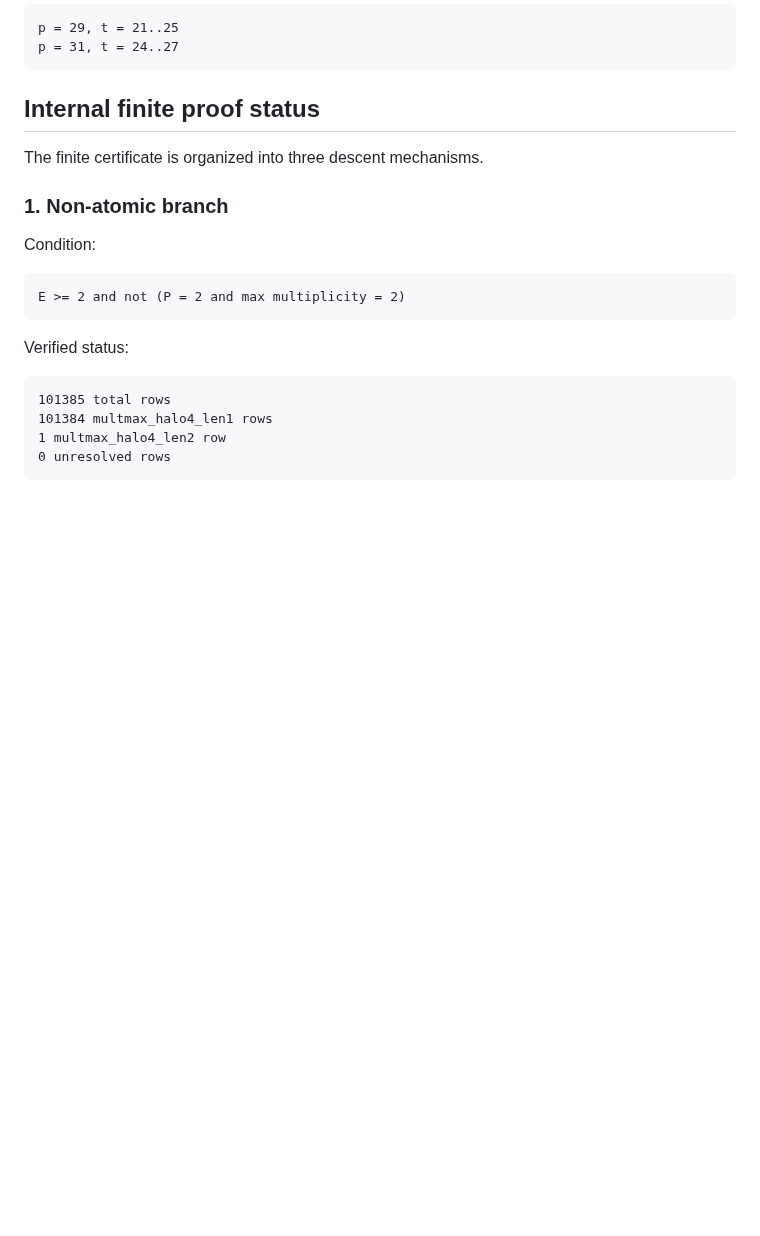
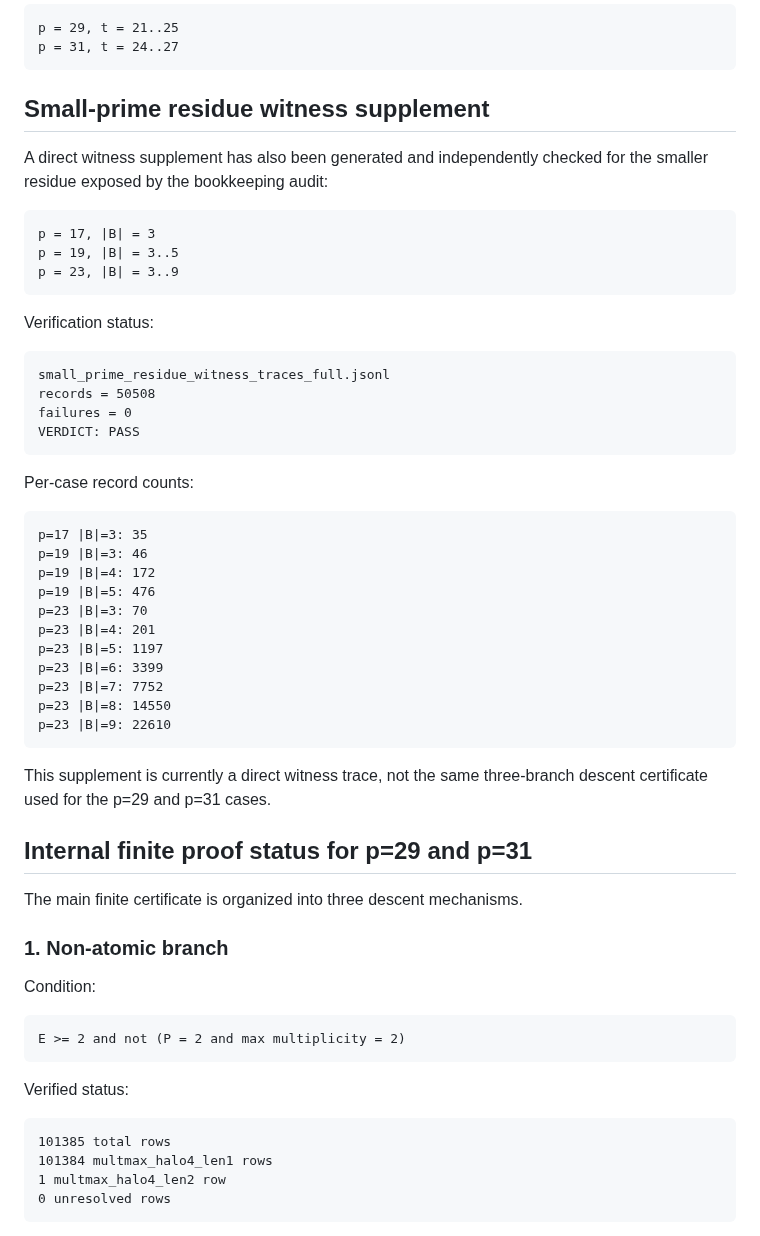
Before and after one commit to Kajin-0/erdos-475, a Markdown page: docs/reduction_audit.md, the part around one of its changes. Drawn GitHub-style; blank space fills up the shorter version.

Commit message:
Record small-prime witness supplement in reduction audit

````diff
--- a/docs/reduction_audit.md
+++ b/docs/reduction_audit.md
@@ -24,9 +24,46 @@ p = 29, t = 21..25
 p = 31, t = 24..27
 ```
 
-## Internal finite proof status
+## Small-prime residue witness supplement
 
-The finite certificate is organized into three descent mechanisms.
+A direct witness supplement has also been generated and independently checked for the smaller residue exposed by the bookkeeping audit:
+
+```text
+p = 17, |B| = 3
+p = 19, |B| = 3..5
+p = 23, |B| = 3..9
+```
+
+Verification status:
+
+```text
+small_prime_residue_witness_traces_full.jsonl
+records = 50508
+failures = 0
+VERDICT: PASS
+```
+
+Per-case record counts:
+
+```text
+p=17 |B|=3: 35
+p=19 |B|=3: 46
+p=19 |B|=4: 172
+p=19 |B|=5: 476
+p=23 |B|=3: 70
+p=23 |B|=4: 201
+p=23 |B|=5: 1197
+p=23 |B|=6: 3399
+p=23 |B|=7: 7752
+p=23 |B|=8: 14550
+p=23 |B|=9: 22610
+```
+
+This supplement is currently a direct witness trace, not the same three-branch descent certificate used for the p=29 and p=31 cases.
+
+## Internal finite proof status for p=29 and p=31
+
+The main finite certificate is organized into three descent mechanisms.
 
 ### 1. Non-atomic branch
 
````
Also changed, not shown: other parts of docs/reduction_audit.md (+19 -7 lines).
